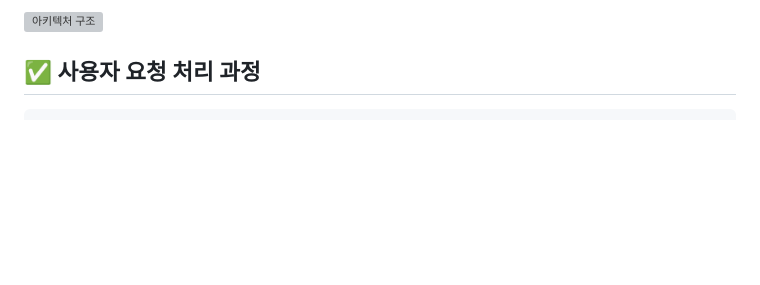
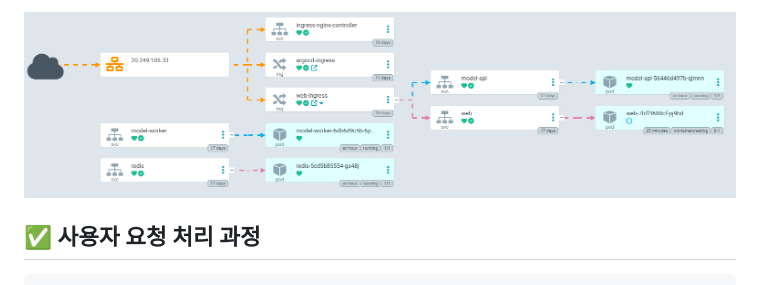
Before and after one commit to woosung142/K-animator, a Markdown page: README.md, the part around the change. Drawn GitHub-style; blank space fills up the shorter version; grey boxes are pictures that could not be loaded.

```diff
--- a/README.md
+++ b/README.md
@@ -1,4 +1,4 @@
-![아키텍처 구조](./포트.png)
+![아키텍처 구조](./포드.png)
 
 ## ✅ 사용자 요청 처리 과정
 
```
